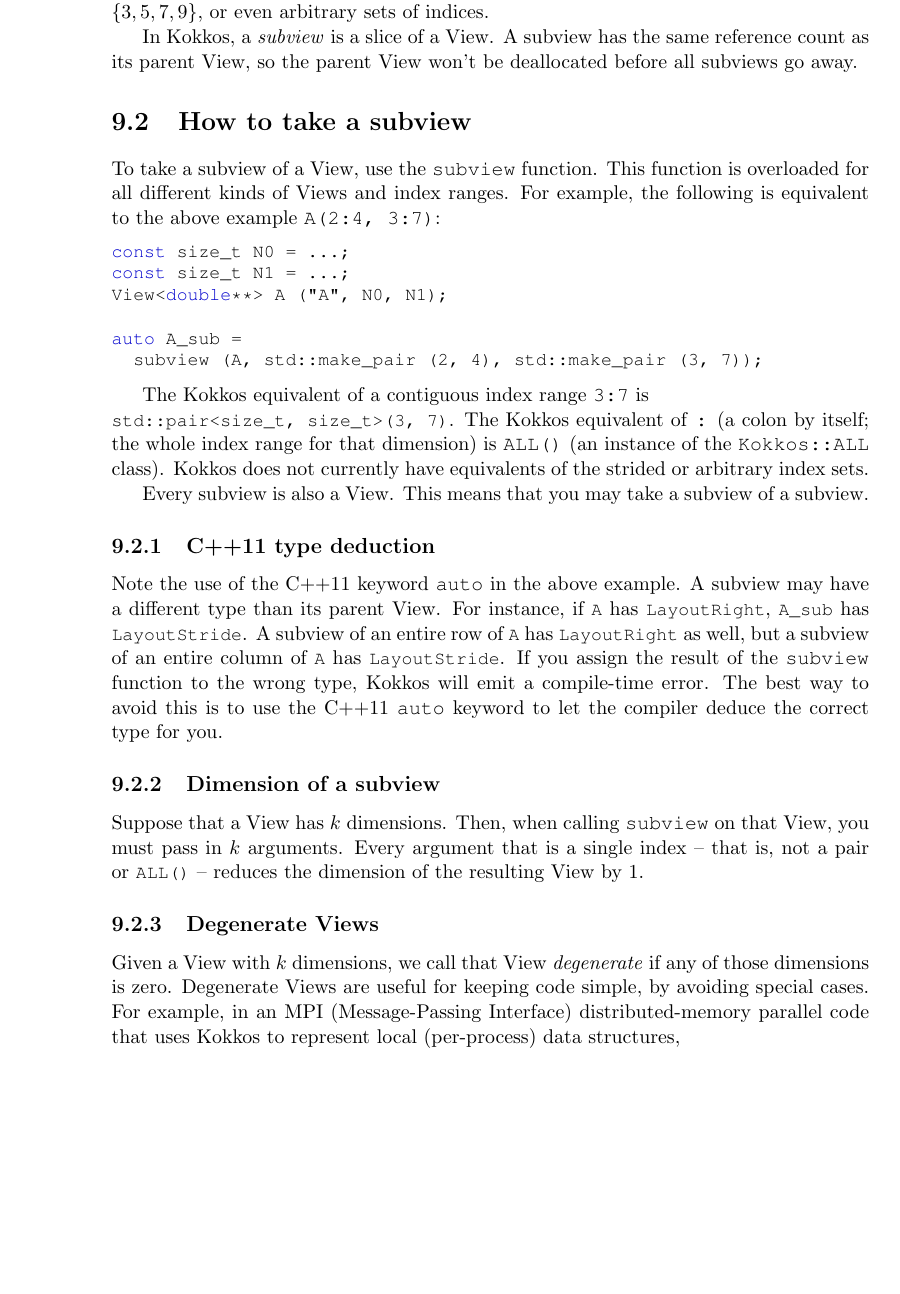
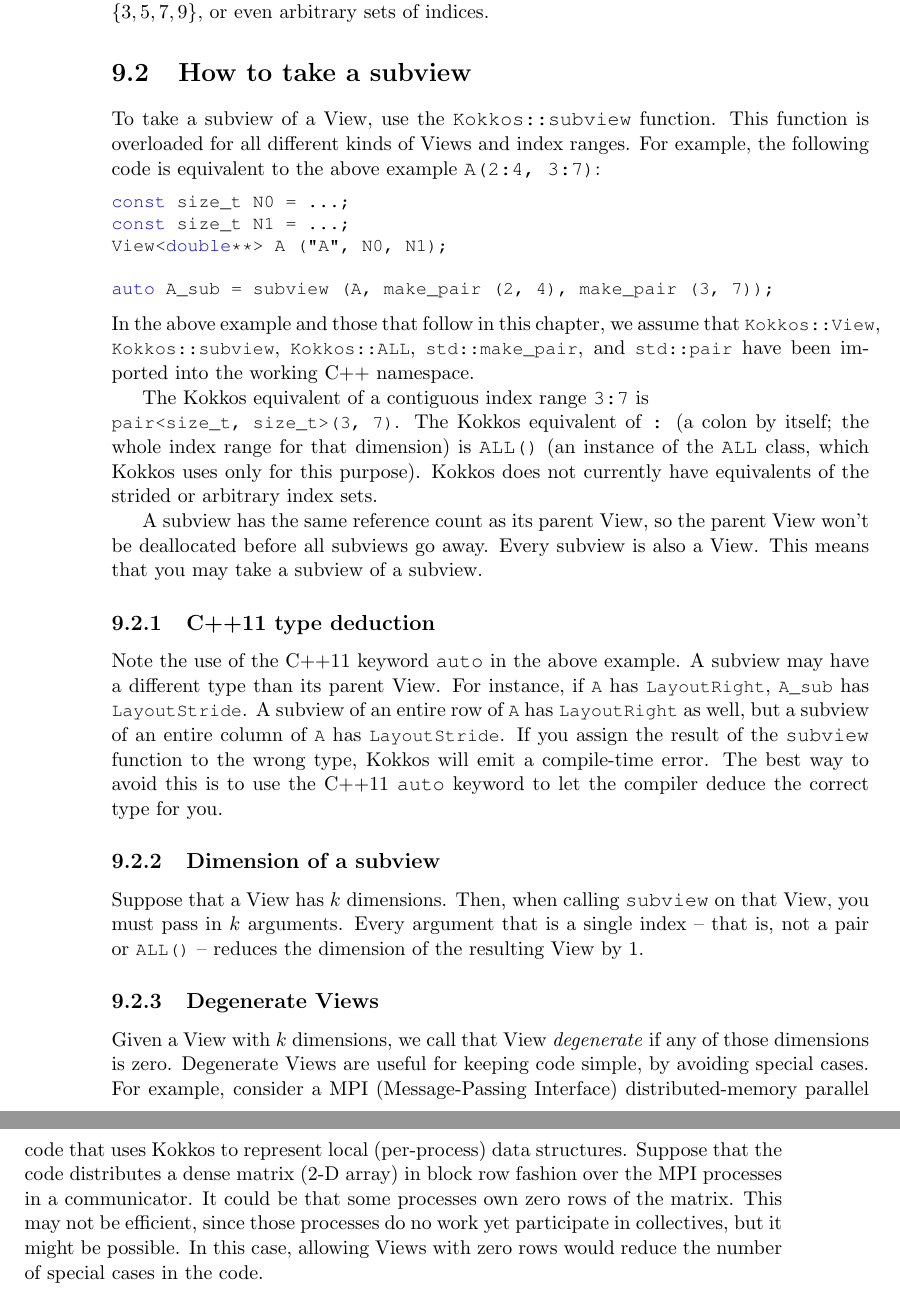
Before and after one commit to kokkos/ProgrammingGuide, a LaTeX thesis (Kokkos_PG.tex, which reads Kokkos_PG_Subviews.tex): part of page 52 of 52 before the commit and two parts of pages 52 and 53 of 53 after it, the two joined at a grey line, cut so that both start at the same text, the shorter picture padded with empty space. Compiled offline with pdfLaTeX.

Commit message:
Subviews: Minor formatting and wording changes

```diff
--- a/Kokkos_PG_Subviews.tex
+++ b/Kokkos_PG_Subviews.tex
@@ -53,37 +54,39 @@ of indices other than contiguous ranges.  These may include
 ``strided'' subsets of indices, like \texttt{3:2:9} = $\{ 3, 5, 7, 9
 \}$, or even arbitrary sets of indices.
 
-In Kokkos, a \emph{subview} is a slice of a View.  A subview has the
-same reference count as its parent View, so the parent View won't be
-deallocated before all subviews go away.
-
 %%%%%%%%%%%%%%%%%%%%%%%%%%%%%%%%%%%%%%%%%%%%%%%%%%%%%%%%%%%%
 \section{How to take a subview}\label{S:Subviews:How}
 %%%%%%%%%%%%%%%%%%%%%%%%%%%%%%%%%%%%%%%%%%%%%%%%%%%%%%%%%%%%
 
-To take a subview of a View, use the \texttt{subview} function.  This
-function is overloaded for all different kinds of Views and index
-ranges.  For example, the following is equivalent to the above example
-\texttt{A(2:4, 3:7)}:
-
+To take a subview of a View, use the \texttt{Kokkos::subview}
+function.  This function is overloaded for all different kinds of
+Views and index ranges.  For example, the following code is equivalent
+to the above example \texttt{A(2:4, 3:7)}:
+%%
 \begin{lstlisting}
 const size_t N0 = ...;
 const size_t N1 = ...;
 View<double**> A ("A", N0, N1);
 
-auto A_sub =
-  subview (A, std::make_pair (2, 4), std::make_pair (3, 7));
+auto A_sub = subview (A, make_pair (2, 4), make_pair (3, 7));
 \end{lstlisting}
+%
+In the above example and those that follow in this chapter,
+we assume that \lstinline!Kokkos::View!, \lstinline!Kokkos::subview!,
+\lstinline!Kokkos::ALL!, \lstinline!std::make_pair!, and \lstinline!std::pair!
+have been imported into the working C++ namespace.
 
-The Kokkos equivalent of a contiguous index range \texttt{3:7} is
-\\ \lstinline!std::pair<size_t, size_t>(3, 7)!.  The Kokkos equivalent of
+The Kokkos equivalent of a contiguous index range \texttt{3:7} is \\
+\lstinline!pair<size_t, size_t>(3, 7)!.  The Kokkos equivalent of
 \texttt{:} (a colon by itself; the whole index range for that
-dimension) is \texttt{ALL()} (an instance of the \texttt{Kokkos::ALL}
-class).  Kokkos does not currently have equivalents of the strided or
-arbitrary index sets.
+dimension) is \texttt{ALL()} (an instance of the \texttt{ALL} class,
+which Kokkos uses only for this purpose).  Kokkos does not currently
+have equivalents of the strided or arbitrary index sets.
 
-Every subview is also a View.  This means that you may take a subview
-of a subview.
+A subview has the same reference count as its parent View, so the
+parent View won't be deallocated before all subviews go away.  Every
+subview is also a View.  This means that you may take a subview of a
+subview.
 
 %%%%%%%%%%%%%%%%%%%%%%%%%%%%%%%%%%%%%%%%%%%%%%%%%%%%%%%%%%%%
 \subsection{C++11 type deduction}\label{SS:Subviews:How:auto}
@@ -116,6 +119,12 @@ argument that is a single index -- that is, not a pair or
 
 Given a View with $k$ dimensions, we call that View \emph{degenerate}
 if any of those dimensions is zero.  Degenerate Views are useful for
-keeping code simple, by avoiding special cases.  For example, in an
-MPI (Message-Passing Interface) distributed-memory parallel code that
-uses Kokkos to represent local (per-process) data structures,
+keeping code simple, by avoiding special cases.  For example, consider
+a MPI (Message-Passing Interface) distributed-memory parallel code
+that uses Kokkos to represent local (per-process) data structures.
+Suppose that the code distributes a dense matrix (2-D array) in block
+row fashion over the MPI processes in a communicator.  It could be
+that some processes own zero rows of the matrix.  This may not be
+efficient, since those processes do no work yet participate in
+collectives, but it might be possible.  In this case, allowing Views
+with zero rows would reduce the number of special cases in the code.
```
Also changed, not shown: Kokkos_PG_Subviews.tex (21 more changed lines).
